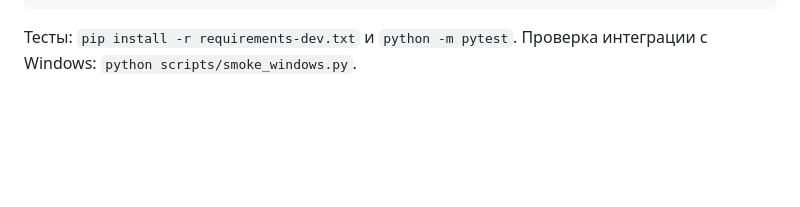
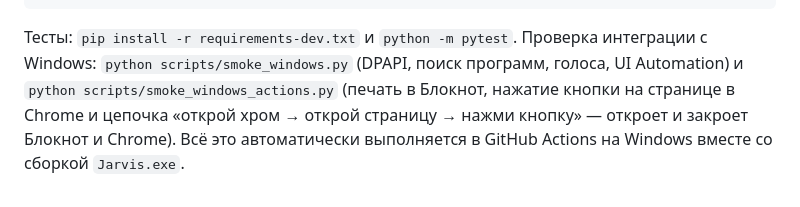
Before and after one commit to Kekapuka/host, a Markdown page: jarvis/README.md, the part around the change. Drawn GitHub-style; blank space fills up the shorter version.

Commit message:
README: describe the Windows smoke checks
Co-Authored-By: Claude Opus 5.5 <noreply@anthropic.com>
Claude-Session: https://claude.ai/code/session_01KtYBRP1BtzXTLNvsQmdjZt

````diff
--- a/jarvis/README.md
+++ b/jarvis/README.md
@@ -139,4 +139,4 @@ web/                 интерфейс (HTML, CSS, JS без сборки)
 tests/               pytest
 ```
 
-Тесты: `pip install -r requirements-dev.txt` и `python -m pytest`. Проверка интеграции с Windows: `python scripts/smoke_windows.py`.
+Тесты: `pip install -r requirements-dev.txt` и `python -m pytest`. Проверка интеграции с Windows: `python scripts/smoke_windows.py` (DPAPI, поиск программ, голоса, UI Automation) и `python scripts/smoke_windows_actions.py` (печать в Блокнот, нажатие кнопки на странице в Chrome и цепочка «открой хром → открой страницу → нажми кнопку» — откроет и закроет Блокнот и Chrome). Всё это автоматически выполняется в GitHub Actions на Windows вместе со сборкой `Jarvis.exe`.
````
